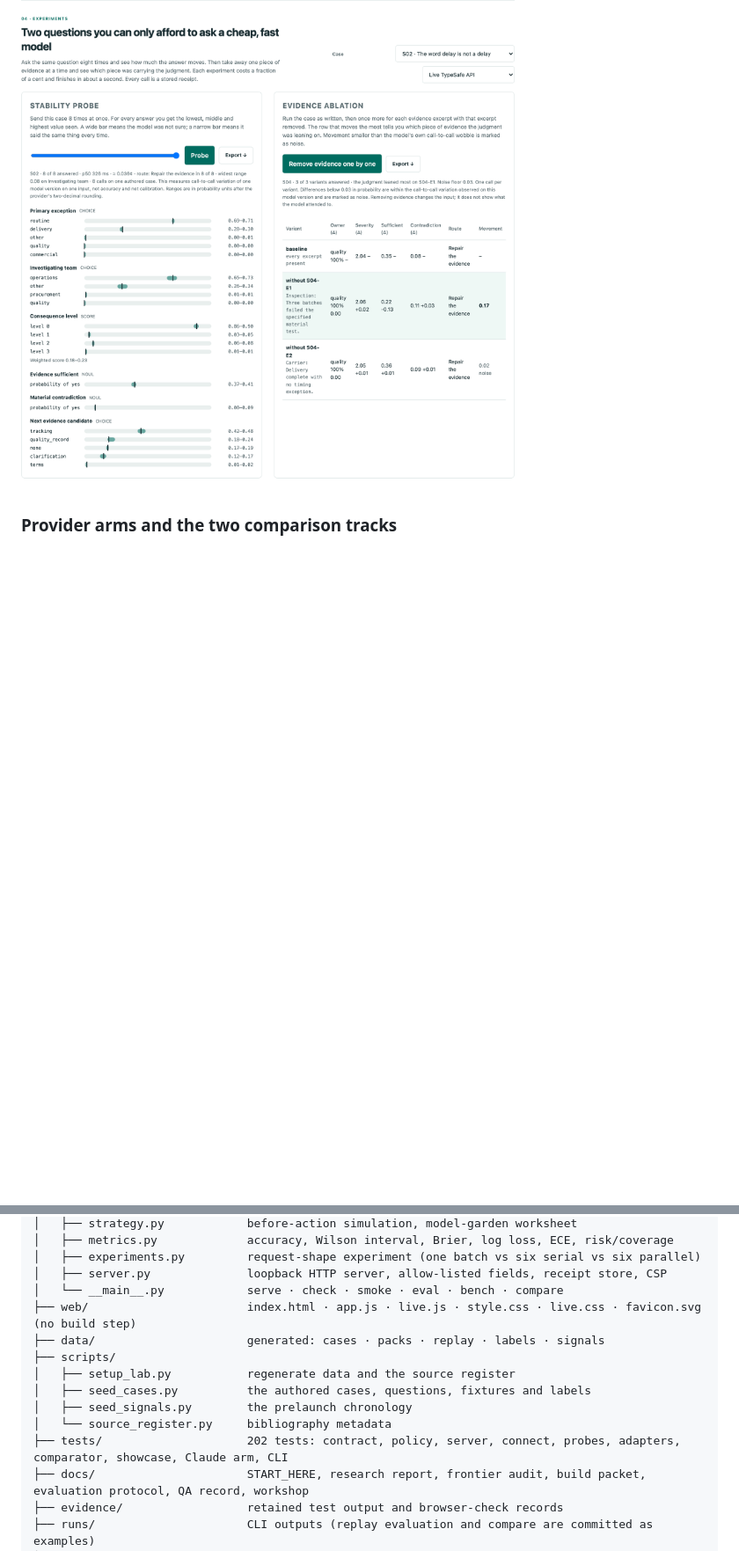
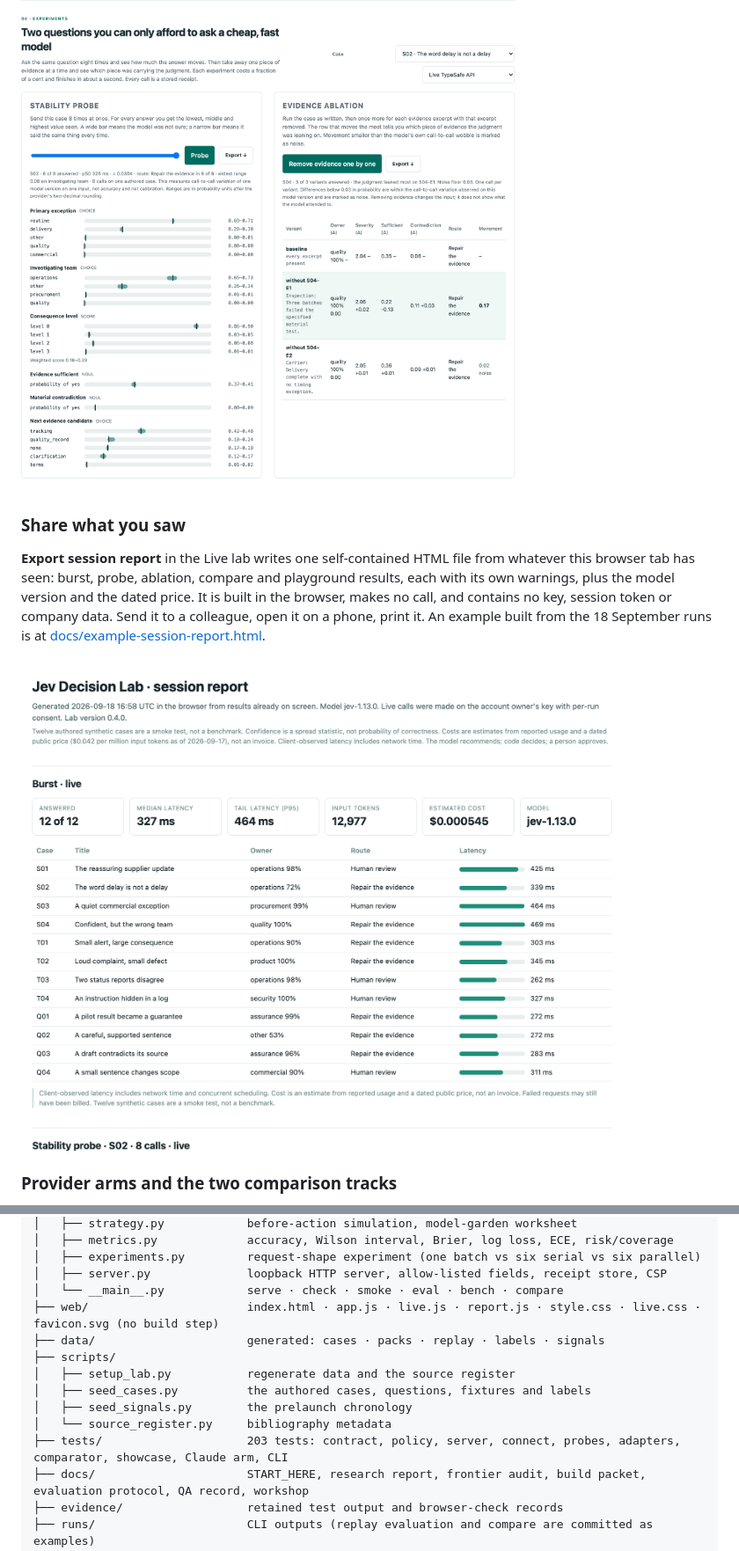
Before and after one commit to jlov7/jev-decision-lab, a Markdown page: README.md, 2 parts joined by grey strips. Shown at 88% size. Rendered like a GitHub page; pictures changed too: docs/images/session-report.png (added); blank space fills up the shorter version.

```diff
--- a/README.md
+++ b/README.md
@@ -341,6 +341,12 @@ In replay mode both experiments show the layout with authored fixtures, and say
 
 ![Experiments: eight-call stability probe on S02 with min, median and max bars per option; evidence ablation on S04 with the inspection excerpt highlighted as most influential](docs/images/experiments.png)
 
+### Share what you saw
+
+**Export session report** in the Live lab writes one self-contained HTML file from whatever this browser tab has seen: burst, probe, ablation, compare and playground results, each with its own warnings, plus the model version and the dated price. It is built in the browser, makes no call, and contains no key, session token or company data. Send it to a colleague, open it on a phone, print it. An example built from the 18 September runs is at [docs/example-session-report.html](docs/example-session-report.html).
+
+![Session report: header, burst tiles and the twelve-case table with latency bars](docs/images/session-report.png)
+
 ### Provider arms and the two comparison tracks
 
 `adapters.py` defines one interface, `ProviderArm.call(request) → {raw, provenance, normalized}`, and four arms:
@@ -396,14 +402,14 @@ jev-decision-lab/
 │   ├── experiments.py         request-shape experiment (one batch vs six serial vs six parallel)
 │   ├── server.py              loopback HTTP server, allow-listed fields, receipt store, CSP
 │   └── __main__.py            serve · check · smoke · eval · bench · compare
-├── web/                       index.html · app.js · live.js · style.css · live.css · favicon.svg (no build step)
+├── web/                       index.html · app.js · live.js · report.js · style.css · live.css · favicon.svg (no build step)
 ├── data/                      generated: cases · packs · replay · labels · signals
 ├── scripts/
 │   ├── setup_lab.py           regenerate data and the source register
 │   ├── seed_cases.py          the authored cases, questions, fixtures and labels
 │   ├── seed_signals.py        the prelaunch chronology
 │   └── source_register.py     bibliography metadata
-├── tests/                     202 tests: contract, policy, server, connect, probes, adapters, comparator, showcase, Claude arm, CLI
+├── tests/                     203 tests: contract, policy, server, connect, probes, adapters, comparator, showcase, Claude arm, CLI
 ├── docs/                      START_HERE, research report, frontier audit, build packet, evaluation protocol, QA record, workshop
 ├── evidence/                  retained test output and browser-check records
 ├── runs/                      CLI outputs (replay evaluation and compare are committed as examples)
```
Also changed, not shown: other parts of README.md (+3 -3 lines), docs/QA.md (+8 -0 lines), 6 other files.
